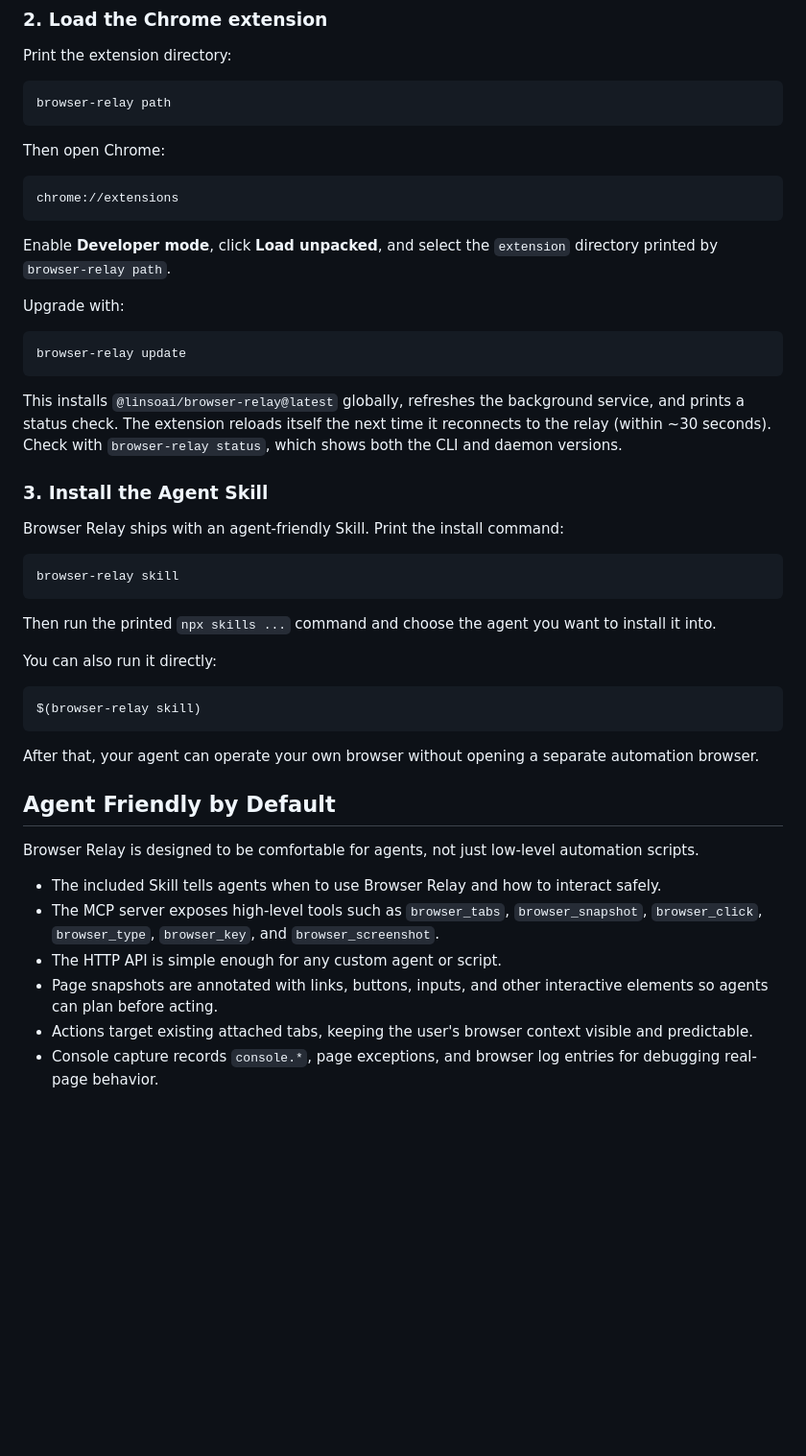
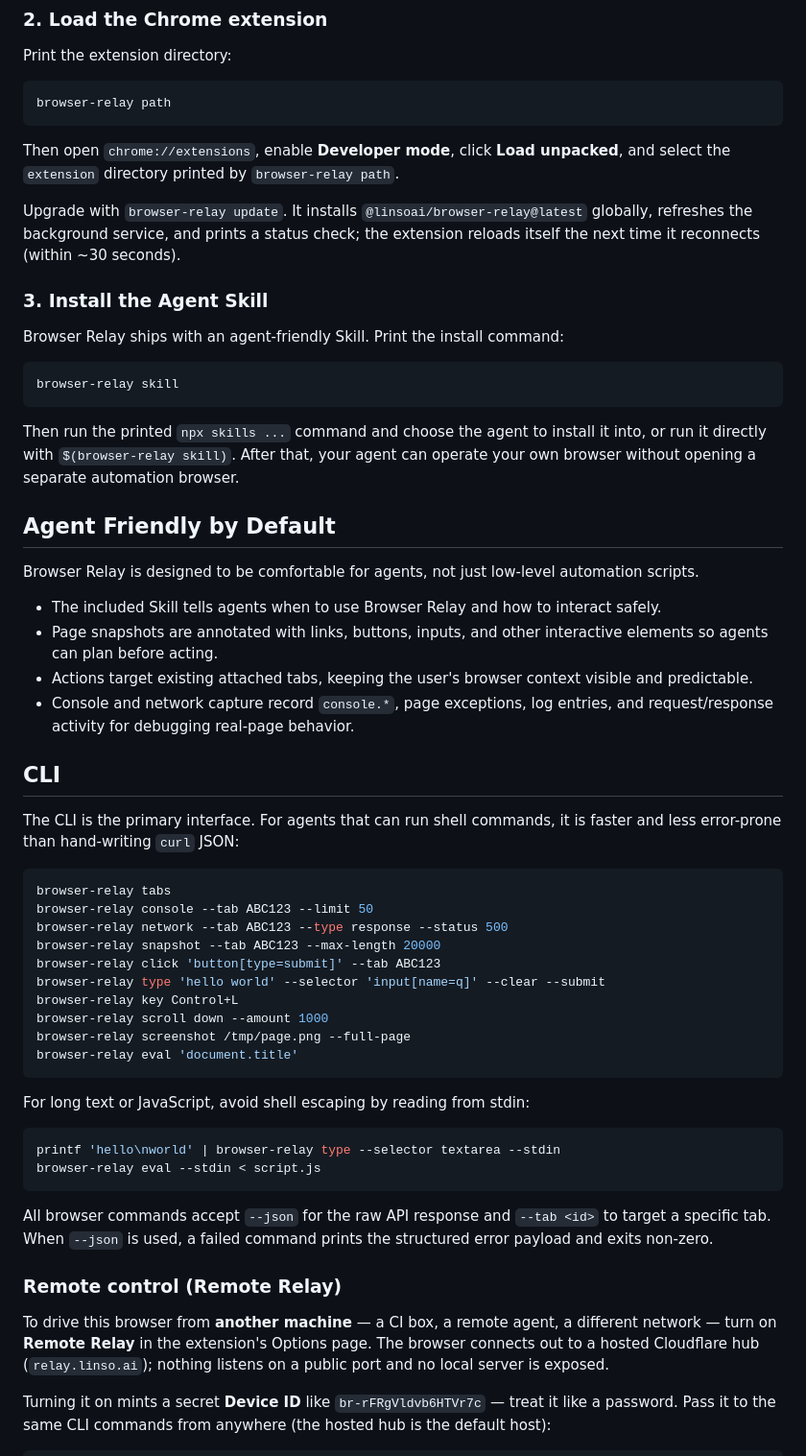
Before and after one commit to reliefeai/browser-relay, a Markdown page: README.md, the part around one of its changes. Shown at 96% size. Rendered like a GitHub page; blank space fills up the shorter version.

````diff
--- a/README.md
+++ b/README.md
@@ -101,21 +90,9 @@ Print the extension directory:
 browser-relay path
 ```
 
-Then open Chrome:
+Then open `chrome://extensions`, enable **Developer mode**, click **Load unpacked**, and select the `extension` directory printed by `browser-relay path`.
 
-```text
-chrome://extensions
-```
-
-Enable **Developer mode**, click **Load unpacked**, and select the `extension` directory printed by `browser-relay path`.
-
-Upgrade with:
-
-```bash
-browser-relay update
-```
-
-This installs `@linsoai/browser-relay@latest` globally, refreshes the background service, and prints a status check. The extension reloads itself the next time it reconnects to the relay (within ~30 seconds). Check with `browser-relay status`, which shows both the CLI and daemon versions.
+Upgrade with `browser-relay update`. It installs `@linsoai/browser-relay@latest` globally, refreshes the background service, and prints a status check; the extension reloads itself the next time it reconnects (within ~30 seconds).
 
 ### 3. Install the Agent Skill
 
@@ -125,23 +102,46 @@ Browser Relay ships with an agent-friendly Skill. Print the install command:
 browser-relay skill
 ```
 
-Then run the printed `npx skills ...` command and choose the agent you want to install it into.
-
-You can also run it directly:
-
-```bash
-$(browser-relay skill)
-```
-
-After that, your agent can operate your own browser without opening a separate automation browser.
+Then run the printed `npx skills ...` command and choose the agent to install it into, or run it directly with `$(browser-relay skill)`. After that, your agent can operate your own browser without opening a separate automation browser.
 
 ## Agent Friendly by Default
 
 Browser Relay is designed to be comfortable for agents, not just low-level automation scripts.
 
 - The included Skill tells agents when to use Browser Relay and how to interact safely.
-- The MCP server exposes high-level tools such as `browser_tabs`, `browser_snapshot`, `browser_click`, `browser_type`, `browser_key`, and `browser_screenshot`.
-- The HTTP API is simple enough for any custom agent or script.
 - Page snapshots are annotated with links, buttons, inputs, and other interactive elements so agents can plan before acting.
 - Actions target existing attached tabs, keeping the user's browser context visible and predictable.
-- Console capture records `console.*`, page exceptions, and browser log entries for debugging real-page behavior.
+- Console and network capture record `console.*`, page exceptions, log entries, and request/response activity for debugging real-page behavior.
+
+## CLI
+
+The CLI is the primary interface. For agents that can run shell commands, it is faster and less error-prone than hand-writing `curl` JSON:
+
+```bash
+browser-relay tabs
+browser-relay console --tab ABC123 --limit 50
+browser-relay network --tab ABC123 --type response --status 500
+browser-relay snapshot --tab ABC123 --max-length 20000
+browser-relay click 'button[type=submit]' --tab ABC123
+browser-relay type 'hello world' --selector 'input[name=q]' --clear --submit
+browser-relay key Control+L
+browser-relay scroll down --amount 1000
+browser-relay screenshot /tmp/page.png --full-page
+browser-relay eval 'document.title'
+```
+
+For long text or JavaScript, avoid shell escaping by reading from stdin:
+
+```bash
+printf 'hello\nworld' | browser-relay type --selector textarea --stdin
+browser-relay eval --stdin < script.js
+```
+
+All browser commands accept `--json` for the raw API response and `--tab <id>` to target a specific tab. When `--json` is used, a failed command prints the structured error payload and exits non-zero.
+
+### Remote control (Remote Relay)
+
+To drive this browser from **another machine** — a CI box, a remote agent, a different network — turn on **Remote Relay** in the extension's Options page. The browser connects out to a hosted Cloudflare hub (`relay.linso.ai`); nothing listens on a public port and no local server is exposed.
+
+Turning it on mints a secret **Device ID** like `br-rFRgVldvb6HTVr7c` — treat it like a password. Pass it to the same CLI commands from anywhere (the hosted hub is the default host):
+
````
Also changed, not shown: other parts of README.md (+83 -156 lines), README.zh-CN.md (+123 -164 lines).
